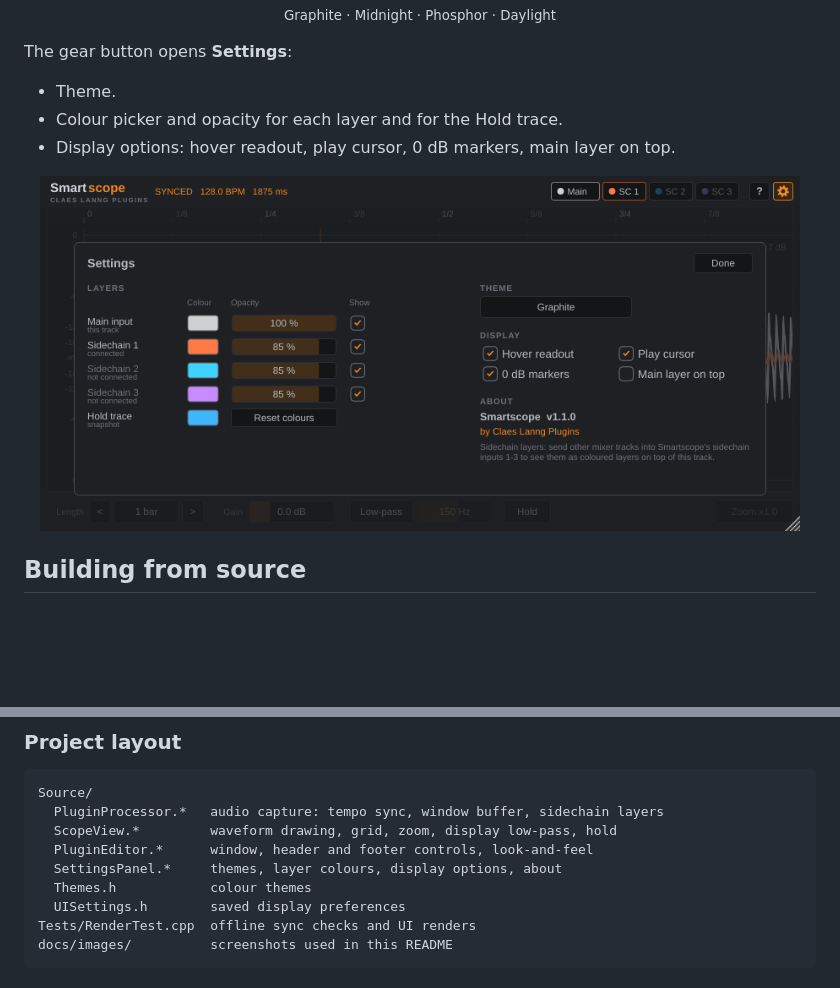
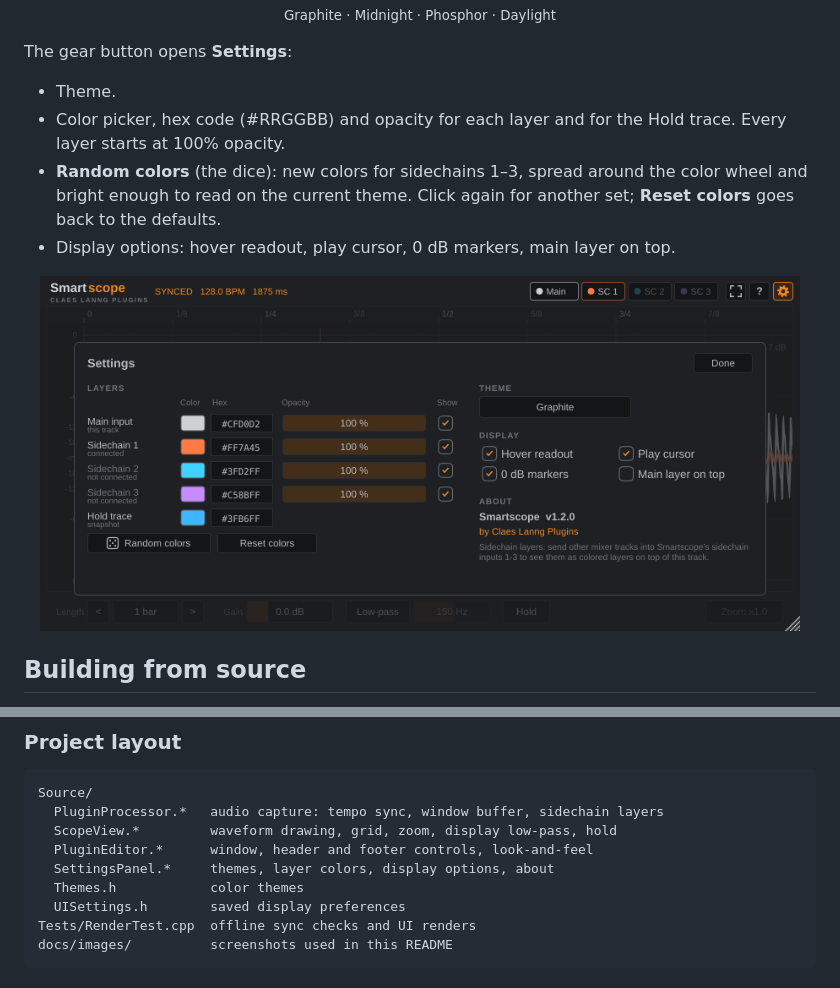
Before and after one commit to claeslanng/Smartscope, a Markdown page: README.md, 2 parts joined by grey strips. GitHub-like rendering; pictures changed too: docs/images/settings.png; blank space fills up the shorter version.

```diff
--- a/README.md
+++ b/README.md
@@ -91,7 +96,8 @@ When the transport is stopped, the scope free-runs at the project tempo while th
 
 The gear button opens **Settings**:
 - Theme.
-- Colour picker and opacity for each layer and for the Hold trace.
+- Color picker, hex code (#RRGGBB) and opacity for each layer and for the Hold trace. Every layer starts at 100% opacity.
+- **Random colors** (the dice): new colors for sidechains 1–3, spread around the color wheel and bright enough to read on the current theme. Click again for another set; **Reset colors** goes back to the defaults.
 - Display options: hover readout, play cursor, 0 dB markers, main layer on top.
 
 <p align="center">
@@ -133,8 +139,8 @@ Source/
   PluginProcessor.*   audio capture: tempo sync, window buffer, sidechain layers
   ScopeView.*         waveform drawing, grid, zoom, display low-pass, hold
   PluginEditor.*      window, header and footer controls, look-and-feel
-  SettingsPanel.*     themes, layer colours, display options, about
-  Themes.h            colour themes
+  SettingsPanel.*     themes, layer colors, display options, about
+  Themes.h            color themes
   UISettings.h        saved display preferences
 Tests/RenderTest.cpp  offline sync checks and UI renders
 docs/images/          screenshots used in this README
```
Also changed, not shown: other parts of README.md (+11 -6 lines), CHANGELOG.md (+11 -3 lines), CLAUDE.md (+28 -9 lines), docs/images/hero.png, docs/images/zoom.png, 8 other files.
